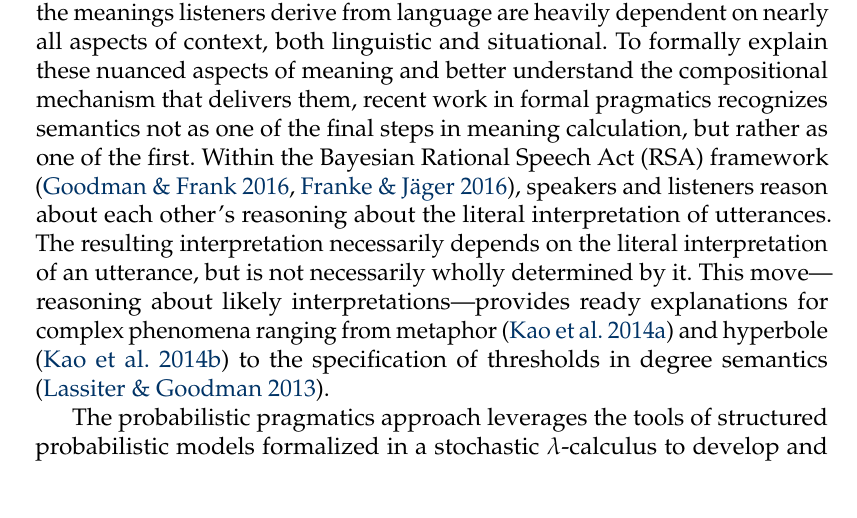
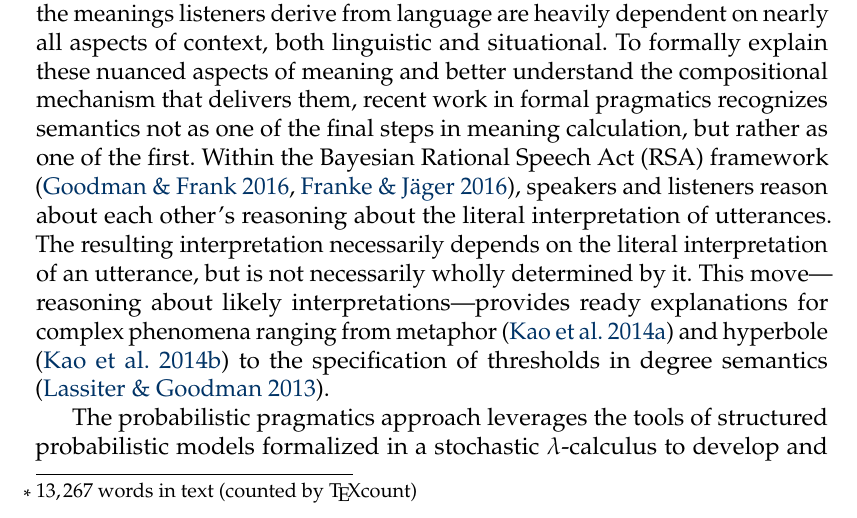
Before and after one commit to gscontras/probLang, a LaTeX document (writing/problang-overview.tex): part of page 1 of 46, cut so that both start at the same text. Compiled offline with pdfLaTeX; a LaTeX package or settings file that is missing is left out.

Commit message:
initial submission (added word count)

```diff
--- a/writing/problang-overview.tex
+++ b/writing/problang-overview.tex
@@ -9,7 +9,7 @@
 % Optional short title inside square brackets, for the running headers.
 % If no short title is given, no title appears in the headers.
 \title[Practical introduction to RSA]{A practical introduction to the Rational Speech Act modeling framework%
-%	\thanks{We thank XXX.}
+	\thanks{$13,267$ words in text (counted by \TeX count)}
 	}
 
 % Optional short author inside square brackets, for the running headers.
```
